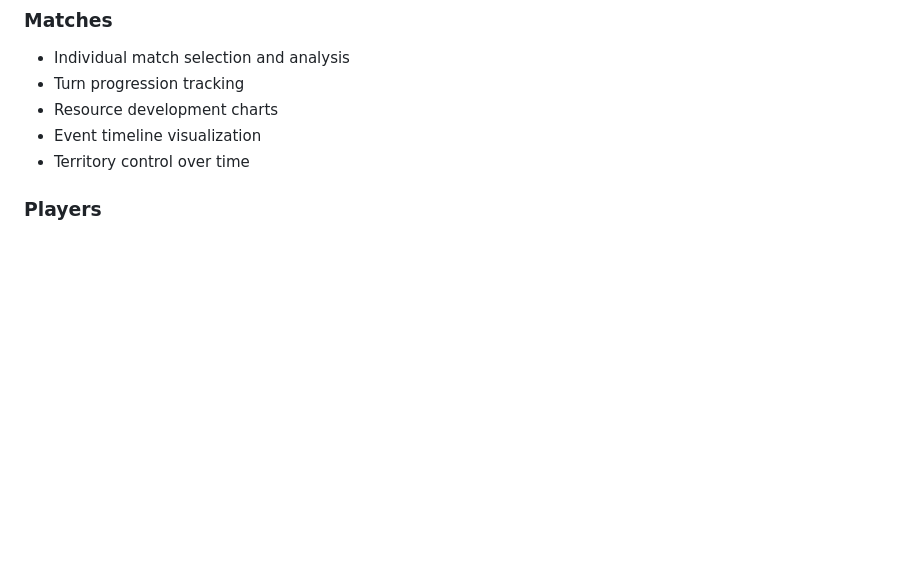
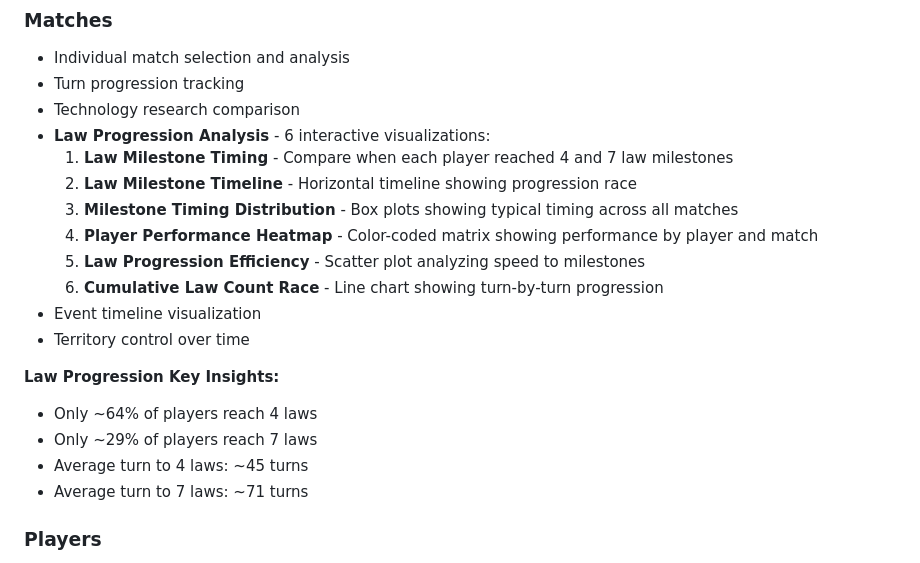
Before and after one commit to becked/prospector, a Markdown page: README.md, the part around the change. Drawn GitHub-style; blank space fills up the shorter version.

Commit message:
docs: Document law progression visualizations
- Add section describing all 6 visualizations
- Include key statistics about law progression
- Explain where to find the visualizations in the UI

```diff
--- a/README.md
+++ b/README.md
@@ -72,9 +72,22 @@ The application will start and be available at: **http://localhost:8050**
 ### Matches
 - Individual match selection and analysis
 - Turn progression tracking
-- Resource development charts
+- Technology research comparison
+- **Law Progression Analysis** - 6 interactive visualizations:
+  1. **Law Milestone Timing** - Compare when each player reached 4 and 7 law milestones
+  2. **Law Milestone Timeline** - Horizontal timeline showing progression race
+  3. **Milestone Timing Distribution** - Box plots showing typical timing across all matches
+  4. **Player Performance Heatmap** - Color-coded matrix showing performance by player and match
+  5. **Law Progression Efficiency** - Scatter plot analyzing speed to milestones
+  6. **Cumulative Law Count Race** - Line chart showing turn-by-turn progression
 - Event timeline visualization
 - Territory control over time
+
+**Law Progression Key Insights:**
+- Only ~64% of players reach 4 laws
+- Only ~29% of players reach 7 laws
+- Average turn to 4 laws: ~45 turns
+- Average turn to 7 laws: ~71 turns
 
 ### Players
 - Player performance rankings
```
